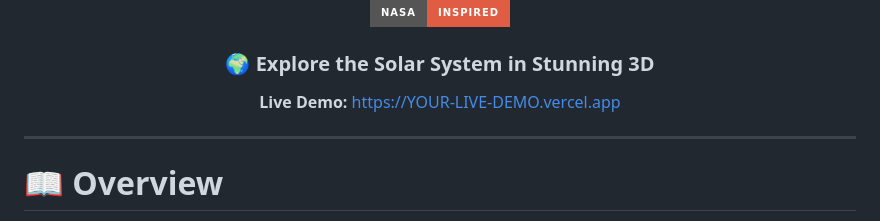
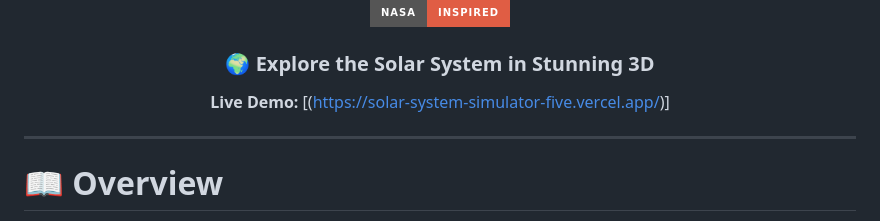
Before and after one commit to Saksham9934/Solar-System-Simulator, a Markdown page: README.md, the part around the change. Rendered like a GitHub page; badges without logos.

```diff
--- a/README.md
+++ b/README.md
@@ -24,8 +24,7 @@
 
 ### 🌍 Explore the Solar System in Stunning 3D
 
-**Live Demo:** https://YOUR-LIVE-DEMO.vercel.app
-
+**Live Demo:** [(https://solar-system-simulator-five.vercel.app/)]
 </div>
 
 ---
```
